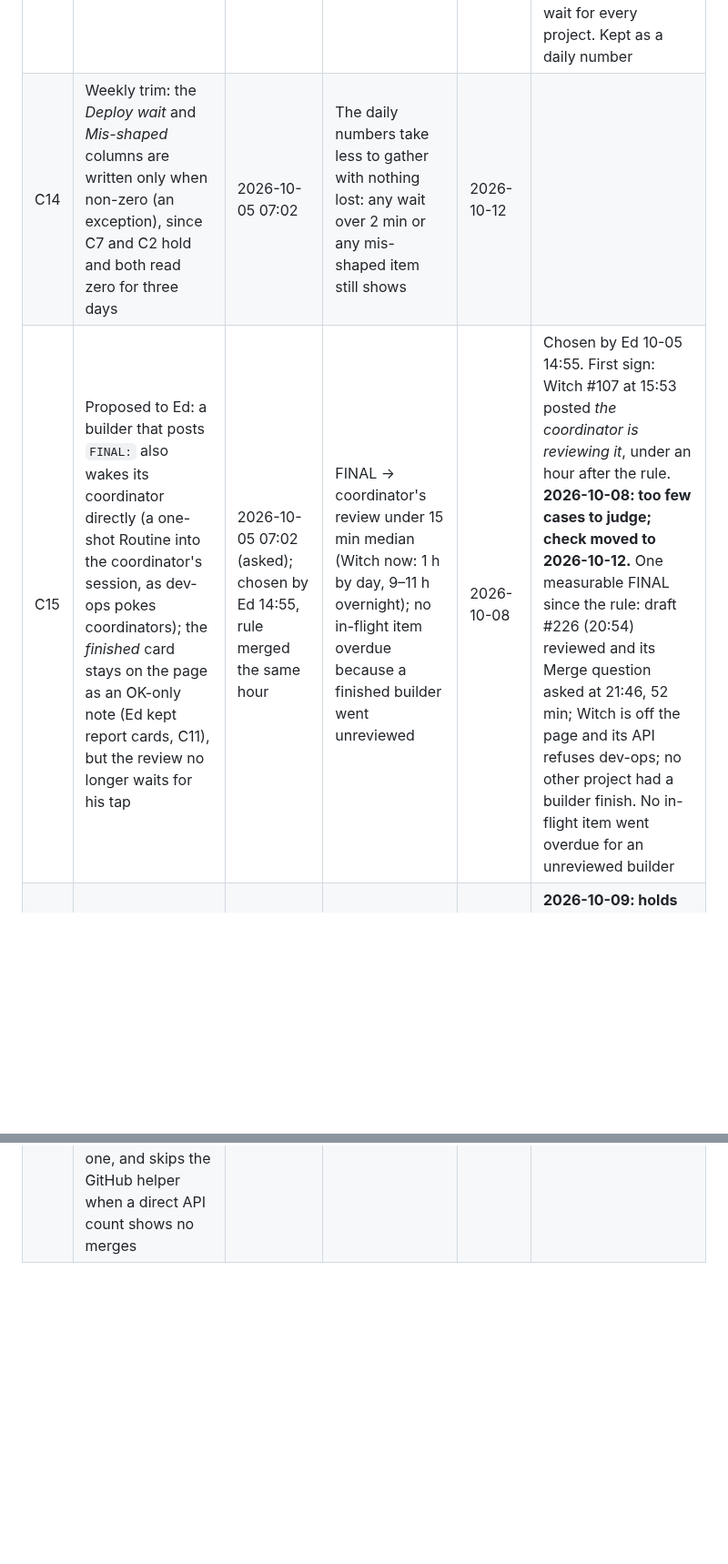
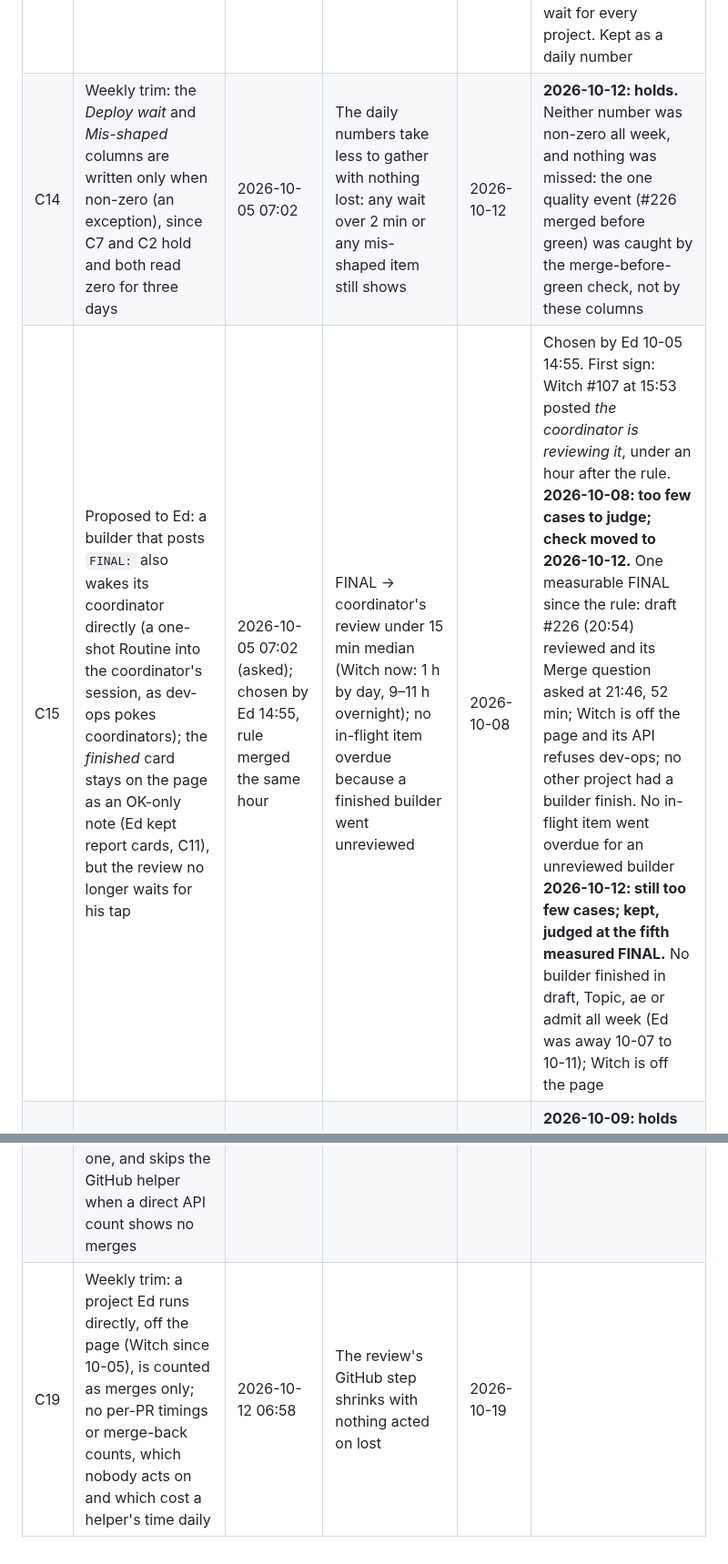
Before and after one commit to edsaperia/dev-ops, a Markdown page: claude/IMPROVEMENT-LOG.md, 2 parts joined by grey strips. Shown at 91% size. Drawn GitHub-style; blank space fills up the shorter version.

Commit message:
Daily improvement review 2026-10-12 (weekly): C14 holds, C15 kept, C19 (off-page projects counted as merges only)
Co-Authored-By: Claude Opus 5.5 <noreply@anthropic.com>
Claude-Session: https://claude.ai/code/session_01TGJEAUgSWS2TUgzTZACXwy

```diff
--- a/claude/IMPROVEMENT-LOG.md
+++ b/claude/IMPROVEMENT-LOG.md
@@ -123,8 +124,9 @@ The record kept by the daily improvement review ([`IMPROVEMENT.md`](IMPROVEMENT.
 | C11 | Proposed to Ed: a merge or deploy report needs no OK of its own; the page gathers them into one card he clears with one tap | 2026-10-03 07:03 (asked) | OK taps on reports fall from about 70 a day to a few; no report Ed needed goes unseen | 2026-10-06 | Declined by Ed 2026-10-03 07:55 (keep each report as its own card); nothing changes, and the check on 10-06 is dropped |
 | C12 | A new project's repository is created by Ed from a one-tap task with a prefilled github.com/new link, then the coordinator opens on it (SETUP.md C1) | 2026-10-03 09:21 | The next new project needs one page item from Ed to get its repository, not three | at the next new project | |
 | C13 | Daily number: green-and-finished → Merge question asked, and Ed's Merge → merged, per draft PR; the draft coordinator is asked the cause of #216 (3.5 h) and #214 (4.8 h) | 2026-10-04 07:10 | Both gaps under 30 min median by the next review, or a named cause that needs a rule | 2026-10-06 | **2026-10-06: holds on cause.** Draft named it: the coordinator waited on GitHub events that never came instead of reading the PRs (#216, #214), fixed in its own practice on 10-03 15:15 (#220, #222, #224 merged within minutes of Merge). No draft merges since, so no new gaps to measure; C15 removes the event wait for every project. Kept as a daily number |
-| C14 | Weekly trim: the *Deploy wait* and *Mis-shaped* columns are written only when non-zero (an exception), since C7 and C2 hold and both read zero for three days | 2026-10-05 07:02 | The daily numbers take less to gather with nothing lost: any wait over 2 min or any mis-shaped item still shows | 2026-10-12 | |
-| C15 | Proposed to Ed: a builder that posts `FINAL:` also wakes its coordinator directly (a one-shot Routine into the coordinator's session, as dev-ops pokes coordinators); the *finished* card stays on the page as an OK-only note (Ed kept report cards, C11), but the review no longer waits for his tap | 2026-10-05 07:02 (asked); chosen by Ed 14:55, rule merged the same hour | FINAL → coordinator's review under 15 min median (Witch now: 1 h by day, 9–11 h overnight); no in-flight item overdue because a finished builder went unreviewed | 2026-10-08 | Chosen by Ed 10-05 14:55. First sign: Witch #107 at 15:53 posted *the coordinator is reviewing it*, under an hour after the rule. **2026-10-08: too few cases to judge; check moved to 2026-10-12.** One measurable FINAL since the rule: draft #226 (20:54) reviewed and its Merge question asked at 21:46, 52 min; Witch is off the page and its API refuses dev-ops; no other project had a builder finish. No in-flight item went overdue for an unreviewed builder |
+| C14 | Weekly trim: the *Deploy wait* and *Mis-shaped* columns are written only when non-zero (an exception), since C7 and C2 hold and both read zero for three days | 2026-10-05 07:02 | The daily numbers take less to gather with nothing lost: any wait over 2 min or any mis-shaped item still shows | 2026-10-12 | **2026-10-12: holds.** Neither number was non-zero all week, and nothing was missed: the one quality event (#226 merged before green) was caught by the merge-before-green check, not by these columns |
+| C15 | Proposed to Ed: a builder that posts `FINAL:` also wakes its coordinator directly (a one-shot Routine into the coordinator's session, as dev-ops pokes coordinators); the *finished* card stays on the page as an OK-only note (Ed kept report cards, C11), but the review no longer waits for his tap | 2026-10-05 07:02 (asked); chosen by Ed 14:55, rule merged the same hour | FINAL → coordinator's review under 15 min median (Witch now: 1 h by day, 9–11 h overnight); no in-flight item overdue because a finished builder went unreviewed | 2026-10-08 | Chosen by Ed 10-05 14:55. First sign: Witch #107 at 15:53 posted *the coordinator is reviewing it*, under an hour after the rule. **2026-10-08: too few cases to judge; check moved to 2026-10-12.** One measurable FINAL since the rule: draft #226 (20:54) reviewed and its Merge question asked at 21:46, 52 min; Witch is off the page and its API refuses dev-ops; no other project had a builder finish. No in-flight item went overdue for an unreviewed builder **2026-10-12: still too few cases; kept, judged at the fifth measured FINAL.** No builder finished in draft, Topic, ae or admit all week (Ed was away 10-07 to 10-11); Witch is off the page |
 | C16 | The review's step 2 lists every item open on Ed's page over 48 h and every overdue in-flight item, asks each owner to confirm or withdraw it, and names the confirmed ones in the report so Ed sees what he is holding | 2026-10-06 07:01 | No item stays open on the page over 48 h without its owner confirming it that day; Ed hears of each long wait at most once a day | 2026-10-09 | **2026-10-09: holds on the page, not on the waits.** Every item over 48 h was confirmed by its owner (10-05/06) and listed in each morning's report; trimmed to a weekly confirmation by C17. Ed has answered nothing since 10-06 22:17, so 12 items wait (oldest 6.5 days): the listing works, the waits are Ed's to clear |
 | C17 | A coordinator re-reads whatever it waits on outside a pull request (an issue reply, a person's answer) on every wake, its own project's or not; such an in-flight item names it under `links` (QUESTIONS-PAGE.md). C16 trimmed: an owner confirms a long-waiting item once a week, not daily | 2026-10-07 07:02 | No outside reply waits over 2 h unseen while wakes are arriving | 2026-10-10 | **2026-10-10: not yet testable; check moved to 2026-10-14.** Ed has answered nothing since 10-06, so almost no wakes arrived and no outside reply was awaited under the rule |
 | C18 | Weekly-style trim for quiet spells: when nothing has changed and Ed has not answered since the last review, the review updates its open card in place (date, waits) instead of withdrawing it and posting a new one, and skips the GitHub helper when a direct API count shows no merges | 2026-10-10 06:58 | Quiet-day reviews take one turn and add no new card; nothing that changed is missed | 2026-10-17 | |
+| C19 | Weekly trim: a project Ed runs directly, off the page (Witch since 10-05), is counted as merges only; no per-PR timings or merge-back counts, which nobody acts on and which cost a helper's time daily | 2026-10-12 06:58 | The review's GitHub step shrinks with nothing acted on lost | 2026-10-19 | |
```
Also changed, not shown: other parts of claude/IMPROVEMENT-LOG.md (+1 -0 lines), claude/IMPROVEMENT.md (+1 -1 lines).
